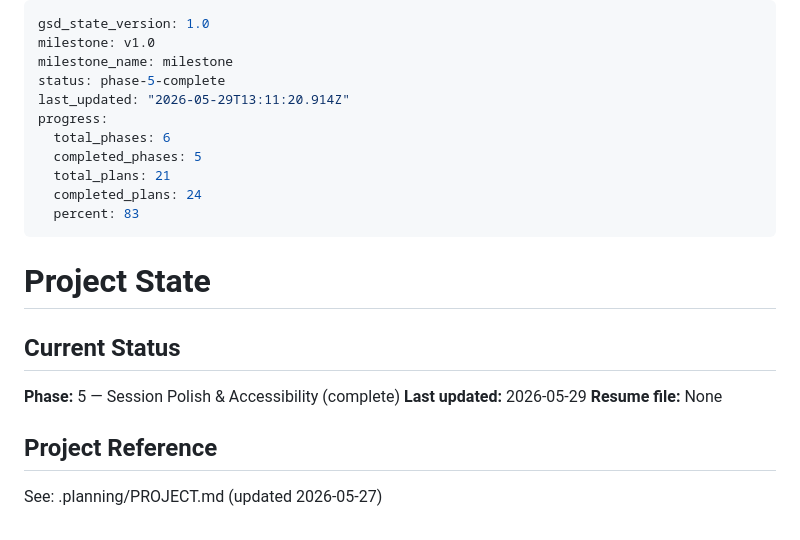
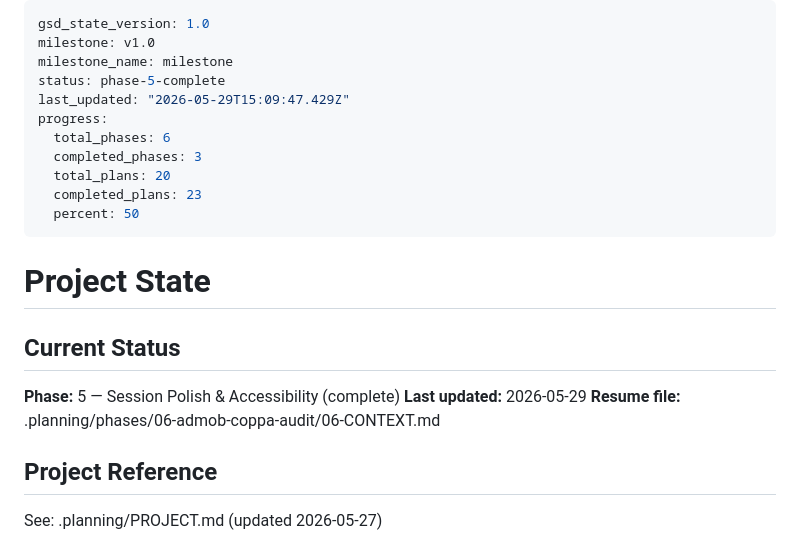
Before and after one commit to omerblecher/flags-round-the-world, a Markdown page: .planning/STATE.md, the part around the change. GitHub-like rendering.

Commit message:
docs(state): record phase 6 context session

```diff
--- a/.planning/STATE.md
+++ b/.planning/STATE.md
@@ -3,13 +3,13 @@ gsd_state_version: 1.0
 milestone: v1.0
 milestone_name: milestone
 status: phase-5-complete
-last_updated: "2026-05-29T13:11:20.914Z"
+last_updated: "2026-05-29T15:09:47.429Z"
 progress:
   total_phases: 6
-  completed_phases: 5
-  total_plans: 21
-  completed_plans: 24
-  percent: 83
+  completed_phases: 3
+  total_plans: 20
+  completed_plans: 23
+  percent: 50
 ---
 
 # Project State
@@ -18,7 +18,7 @@ progress:
 
 **Phase:** 5 — Session Polish & Accessibility (complete)
 **Last updated:** 2026-05-29
-**Resume file:** None
+**Resume file:** .planning/phases/06-admob-coppa-audit/06-CONTEXT.md
 
 ## Project Reference
 
```
